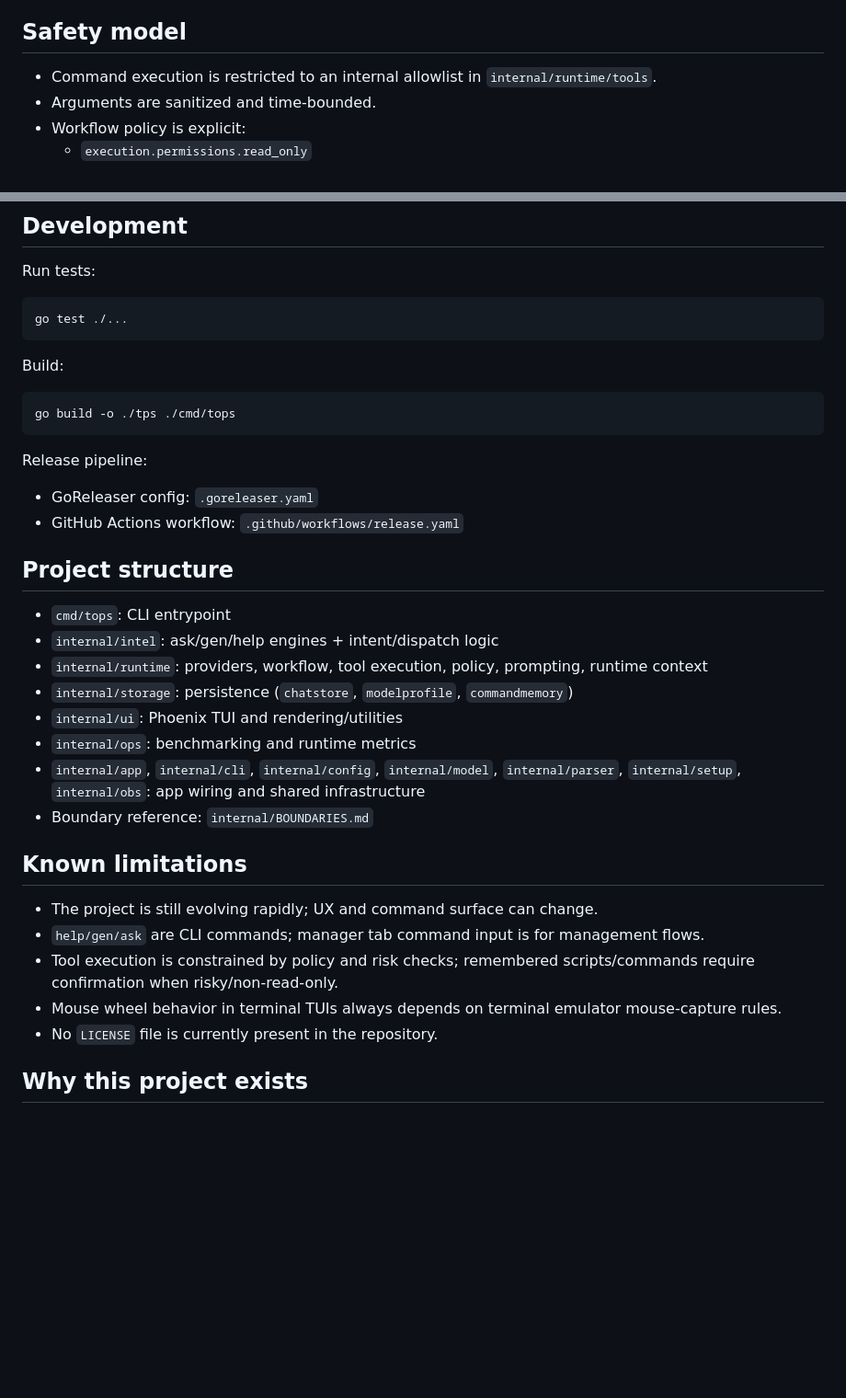
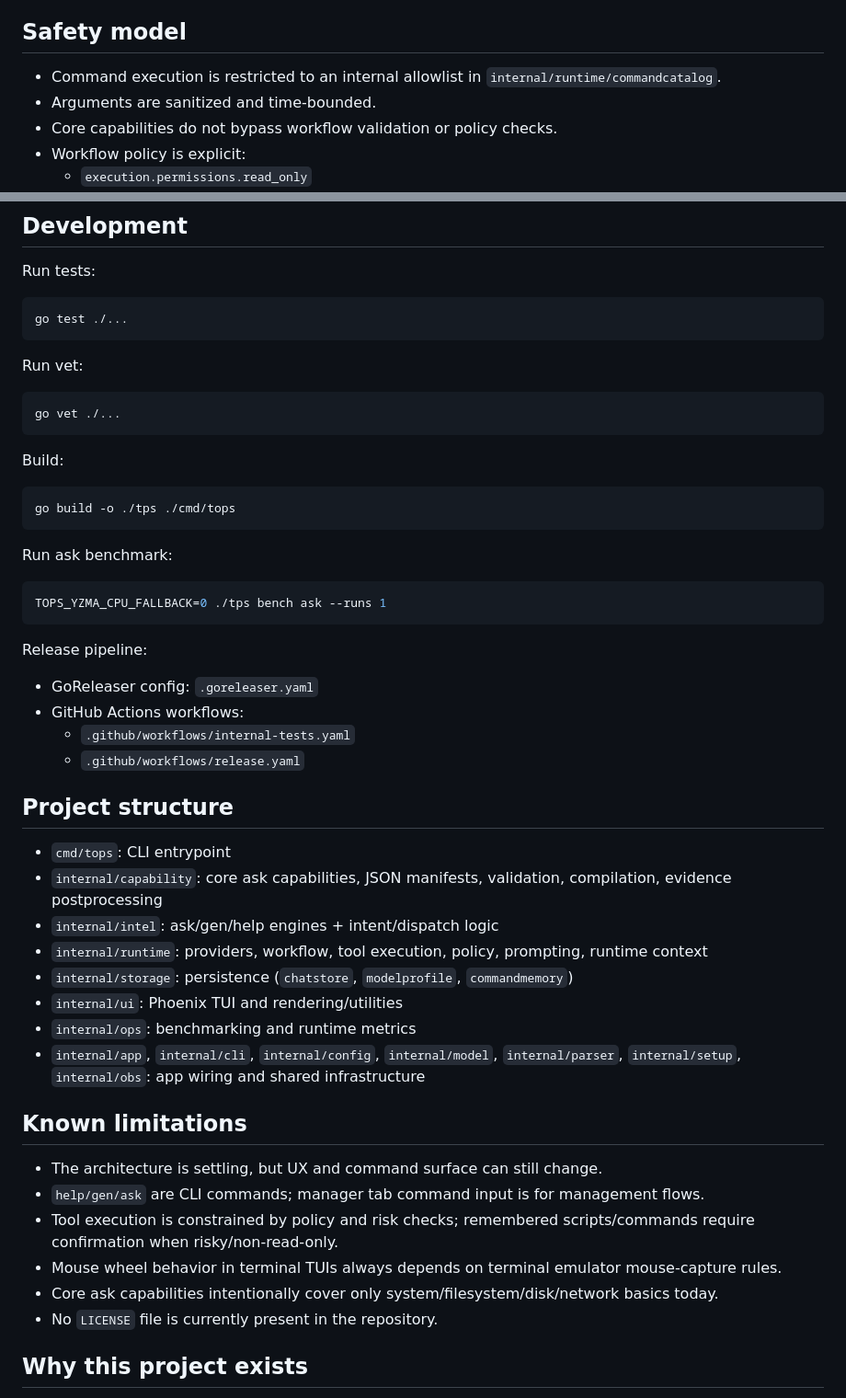
Before and after one commit to ata-sesli/tops, a Markdown page: README.md, 2 parts joined by grey strips. Shown at 92% size. Drawn GitHub-style; blank space fills up the shorter version.

````diff
--- a/README.md
+++ b/README.md
@@ -83,8 +104,9 @@ TOPS then:
 
 ## Safety model
 
-- Command execution is restricted to an internal allowlist in `internal/runtime/tools`.
+- Command execution is restricted to an internal allowlist in `internal/runtime/commandcatalog`.
 - Arguments are sanitized and time-bounded.
+- Core capabilities do not bypass workflow validation or policy checks.
 - Workflow policy is explicit:
   - `execution.permissions.read_only`
   - `execution.permissions.write`
@@ -325,34 +347,49 @@ Run tests:
 go test ./...
 ```
 
+Run vet:
+
+```bash
+go vet ./...
+```
+
 Build:
 
 ```bash
 go build -o ./tps ./cmd/tops
 ```
 
+Run ask benchmark:
+
+```bash
+TOPS_YZMA_CPU_FALLBACK=0 ./tps bench ask --runs 1
+```
+
 Release pipeline:
 
 - GoReleaser config: `.goreleaser.yaml`
-- GitHub Actions workflow: `.github/workflows/release.yaml`
+- GitHub Actions workflows:
+  - `.github/workflows/internal-tests.yaml`
+  - `.github/workflows/release.yaml`
 
 ## Project structure
 
 - `cmd/tops`: CLI entrypoint
+- `internal/capability`: core ask capabilities, JSON manifests, validation, compilation, evidence postprocessing
 - `internal/intel`: ask/gen/help engines + intent/dispatch logic
 - `internal/runtime`: providers, workflow, tool execution, policy, prompting, runtime context
 - `internal/storage`: persistence (`chatstore`, `modelprofile`, `commandmemory`)
 - `internal/ui`: Phoenix TUI and rendering/utilities
 - `internal/ops`: benchmarking and runtime metrics
 - `internal/app`, `internal/cli`, `internal/config`, `internal/model`, `internal/parser`, `internal/setup`, `internal/obs`: app wiring and shared infrastructure
-- Boundary reference: `internal/BOUNDARIES.md`
 
 ## Known limitations
 
-- The project is still evolving rapidly; UX and command surface can change.
+- The architecture is settling, but UX and command surface can still change.
 - `help/gen/ask` are CLI commands; manager tab command input is for management flows.
 - Tool execution is constrained by policy and risk checks; remembered scripts/commands require confirmation when risky/non-read-only.
 - Mouse wheel behavior in terminal TUIs always depends on terminal emulator mouse-capture rules.
+- Core ask capabilities intentionally cover only system/filesystem/disk/network basics today.
 - No `LICENSE` file is currently present in the repository.
 
 ## Why this project exists
````
Also changed, not shown: other parts of README.md (+30 -9 lines).
